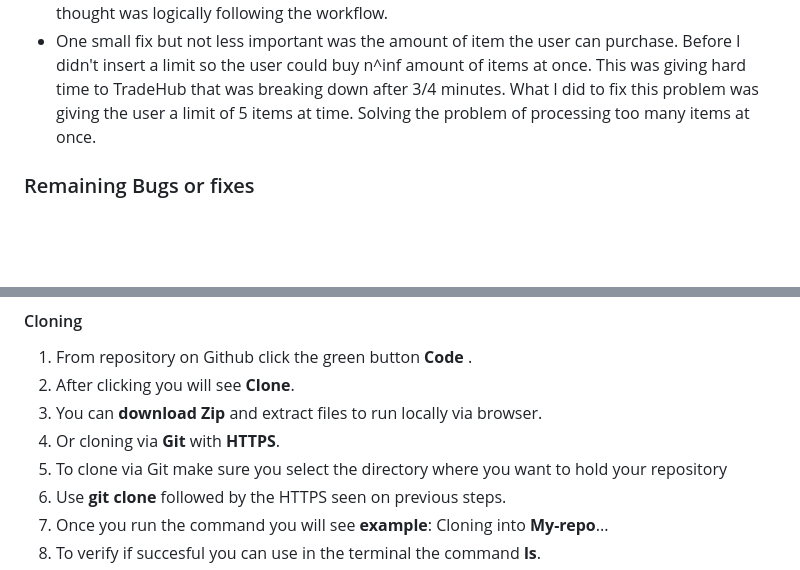
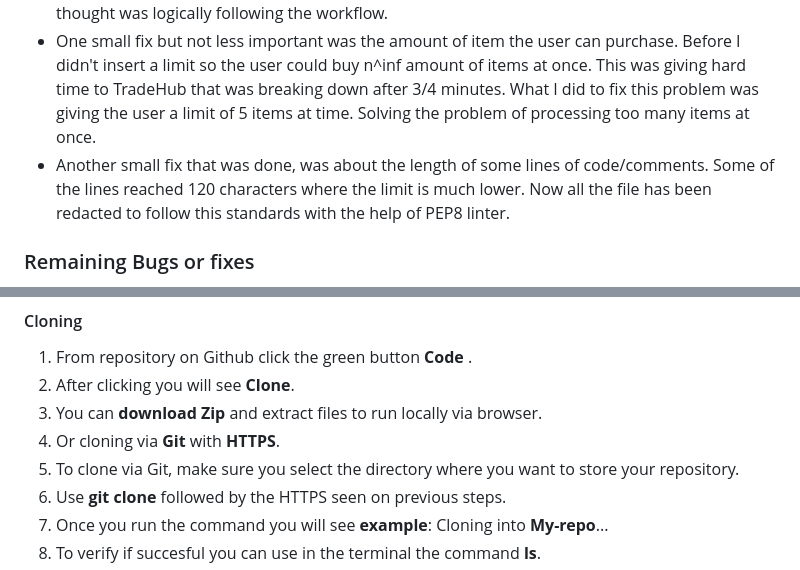
Before and after one commit to ValerioS05/Tradehub, a Markdown page: README.md, 2 parts joined by grey strips. Rendered like a GitHub page; blank space fills up the shorter version.

```diff
--- a/README.md
+++ b/README.md
@@ -185,6 +186,7 @@ All I can see/say from IOS devices is that the terminal starts without issues.
 - The only big fixes that have been done is the reformatting of huge function to smoller ones. Giving a better readability and more efficency.
 - The other big fix that I did was moving around functions repositioning some functions where I thought was logically following the workflow.
 - One small fix but not less important was the amount of item the user can purchase. Before I didn't insert a limit so the user could buy n^inf amount of items at once. This was giving hard time to TradeHub that was breaking down after 3/4 minutes. What I did  to fix this problem was giving the user a limit of 5 items at time. Solving the problem of processing too many items at once.
+- Another small fix that was done, was about the length of some lines of code/comments. Some of the lines reached 120 characters where the limit is much lower. Now all the file has been redacted to follow this standards with the help of PEP8 linter.
 
 ### Remaining Bugs or fixes
 
@@ -224,7 +226,7 @@ All I can see/say from IOS devices is that the terminal starts without issues.
 2. After clicking you will see **Clone**.
 3. You can **download Zip** and extract files to run locally via browser.
 4. Or cloning via **Git** with **HTTPS**.
-5. To clone via Git make sure you select the directory where you want to hold your repository
+5. To clone via Git, make sure you select the directory where you want to store your repository.
 6. Use **git clone** followed by the HTTPS seen on previous steps.
 7. Once you run the command you will see **example**: Cloning into **My-repo**...
 8. To verify if succesful you can use in the terminal the command **ls**.
```
Also changed, not shown: other parts of README.md (+25 -24 lines).
